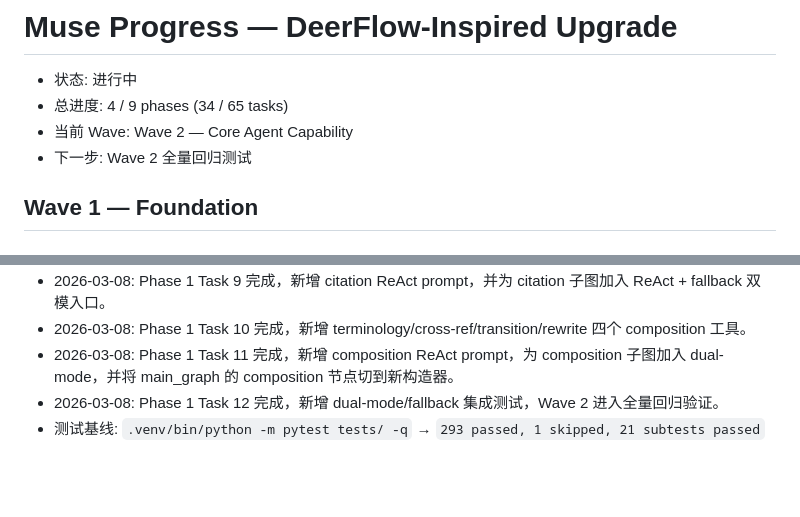
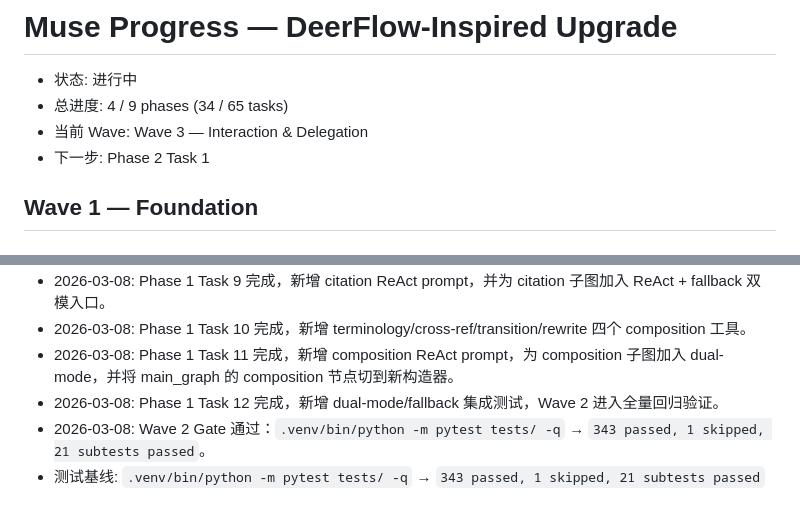
Before and after one commit to yusleep/Muse, a Markdown page: PROGRESS.md, 2 parts joined by grey strips. GitHub-like rendering; blank space fills up the shorter version.

Commit message:
docs(progress): record wave 2 gate

```diff
--- a/PROGRESS.md
+++ b/PROGRESS.md
@@ -2,8 +2,8 @@
 
 - 状态: 进行中
 - 总进度: 4 / 9 phases (34 / 65 tasks)
-- 当前 Wave: Wave 2 — Core Agent Capability
-- 下一步: Wave 2 全量回归测试
+- 当前 Wave: Wave 3 — Interaction & Delegation
+- 下一步: Phase 2 Task 1
 
 ## Wave 1 — Foundation
 
@@ -109,4 +109,5 @@
 - 2026-03-08: Phase 1 Task 10 完成，新增 terminology/cross-ref/transition/rewrite 四个 composition 工具。
 - 2026-03-08: Phase 1 Task 11 完成，新增 composition ReAct prompt，为 composition 子图加入 dual-mode，并将 main_graph 的 composition 节点切到新构造器。
 - 2026-03-08: Phase 1 Task 12 完成，新增 dual-mode/fallback 集成测试，Wave 2 进入全量回归验证。
-- 测试基线: `.venv/bin/python -m pytest tests/ -q` → `293 passed, 1 skipped, 21 subtests passed`
+- 2026-03-08: Wave 2 Gate 通过：`.venv/bin/python -m pytest tests/ -q` → `343 passed, 1 skipped, 21 subtests passed`。
+- 测试基线: `.venv/bin/python -m pytest tests/ -q` → `343 passed, 1 skipped, 21 subtests passed`
```
